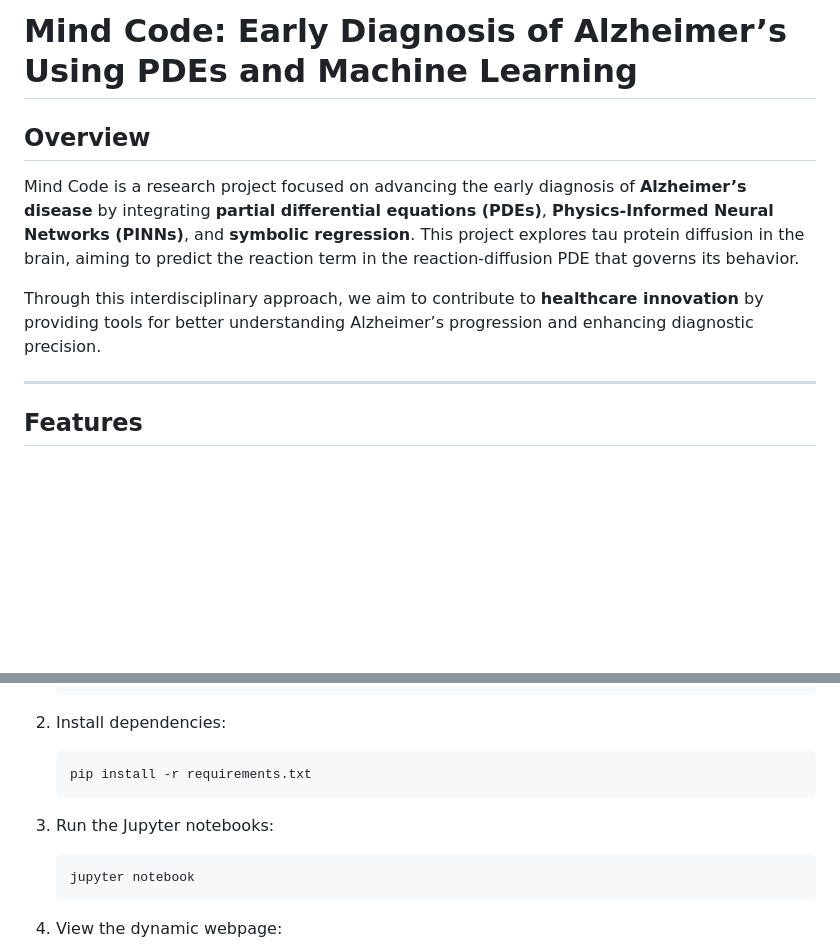
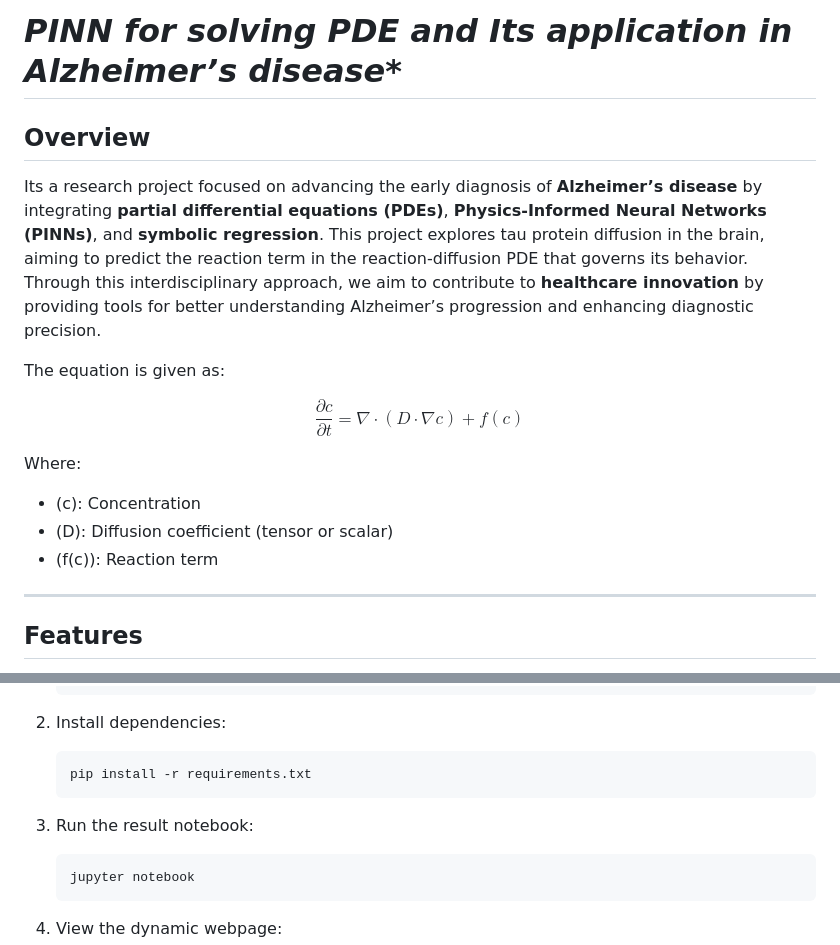
Before and after one commit to mostafaayman646/Mind-Code, a Markdown page: README.md, 2 parts joined by grey strips. Drawn GitHub-style; blank space fills up the shorter version.

````diff
--- a/README.md
+++ b/README.md
@@ -1,9 +1,19 @@
-# **Mind Code: Early Diagnosis of Alzheimer’s Using PDEs and Machine Learning**
+# *PINN for solving PDE and Its application in Alzheimer’s disease**
 
 ## **Overview**
-Mind Code is a research project focused on advancing the early diagnosis of **Alzheimer’s disease** by integrating **partial differential equations (PDEs)**, **Physics-Informed Neural Networks (PINNs)**, and **symbolic regression**. This project explores tau protein diffusion in the brain, aiming to predict the reaction term in the reaction-diffusion PDE that governs its behavior.
+Its a research project focused on advancing the early diagnosis of **Alzheimer’s disease** by integrating **partial differential equations (PDEs)**, **Physics-Informed Neural Networks (PINNs)**, and **symbolic regression**. This project explores tau protein diffusion in the brain, aiming to predict the reaction term in the reaction-diffusion PDE that governs its behavior.
+Through this interdisciplinary approach, we aim to contribute to **healthcare innovation** by providing tools for better understanding Alzheimer’s progression and enhancing diagnostic precision.
 
-Through this interdisciplinary approach, we aim to contribute to **healthcare innovation** by providing tools for better understanding Alzheimer’s progression and enhancing diagnostic precision.
+The equation is given as:
+
+$$
+\frac{\partial c}{\partial t} = \nabla \cdot (D \cdot \nabla c) + f(c)
+$$
+
+Where:
+- \(c\): Concentration
+- \(D\): Diffusion coefficient (tensor or scalar)
+- \(f(c)\): Reaction term
 
 ---
 
@@ -59,7 +69,7 @@ Mind-Code/
    pip install -r requirements.txt
    ```
 
-3. Run the Jupyter notebooks:
+3. Run the result notebook:
    ```bash
    jupyter notebook
    ```
````
